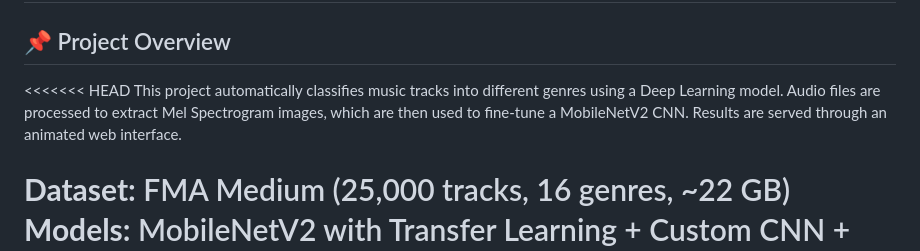
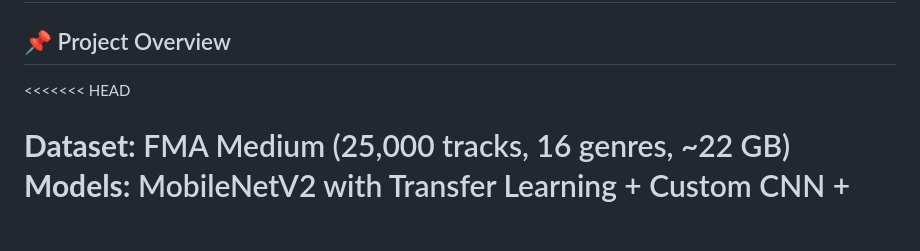
Before and after one commit to vishalgola/Music-Genre-Classifier, a Markdown page: Readme.md, the part around the change. Rendered like a GitHub page; blank space fills up the shorter version.

```diff
--- a/Readme.md
+++ b/Readme.md
@@ -3,7 +3,6 @@
 ## 📌 Project Overview
 
 <<<<<<< HEAD
-This project automatically classifies music tracks into different genres using a Deep Learning model. Audio files are processed to extract Mel Spectrogram images, which are then used to fine-tune a MobileNetV2 CNN. Results are served through an animated web interface.
 
 **Dataset:** FMA Medium (25,000 tracks, 16 genres, ~22 GB)
 **Models:** MobileNetV2 with Transfer Learning + Custom CNN + Transformer + YAMNet embeddings
```
